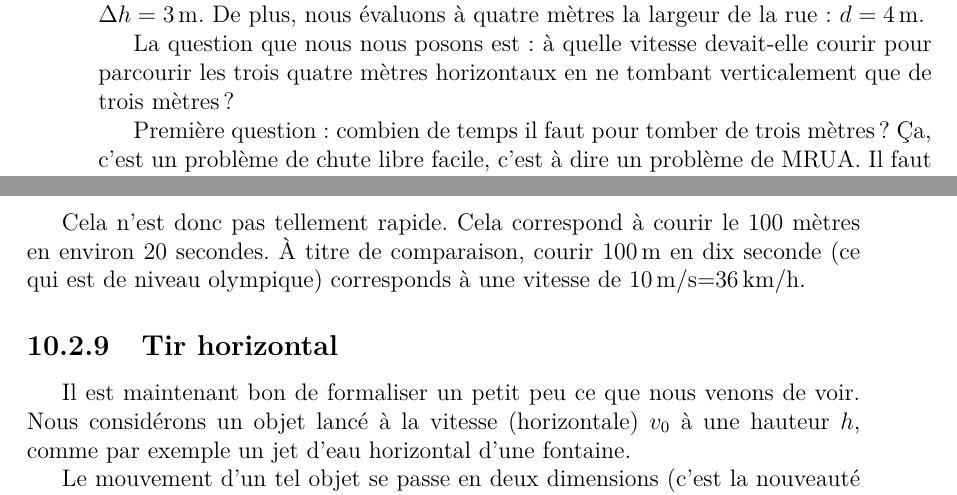
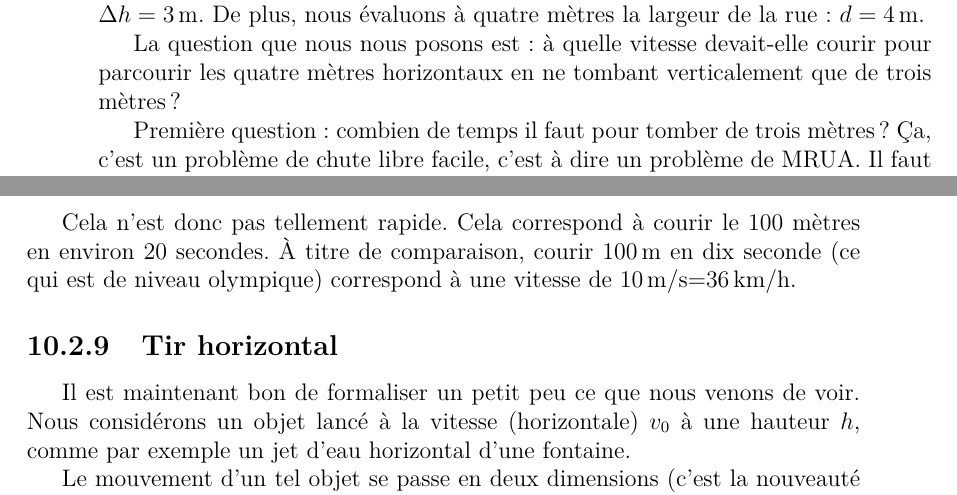
Before and after one commit to LaurentClaessens/echa, a LaTeX thesis (echa.tex, which reads gravitation.tex): two parts of pages 208 and 209 of 270, joined at a grey line, cut so that both start at the same text. Compiled offline with LaTeX, dvips and Ghostscript; a LaTeX package or settings file that is missing is left out.

Commit message:
Orthographe et typo. 	modified:   derivation.tex 	modified:   gravitation.tex

```diff
--- a/gravitation.tex
+++ b/gravitation.tex
@@ -181,7 +181,7 @@ Au début de \href{http://fr.wikipedia.org/wiki/Matrix}{Matrix}, Trinity saute d
 \input{Fig_Matrix.pstricks}
 Nous supposons que Trinilty arrive environ trois mètres plus bas, la hauteur moyenne d'un étage. Cela signifie que sur la figure, nous avons $\Delta h=\unit{3}{\meter}$. De plus, nous évaluons à quatre mètres la largeur de la rue : $d=\unit{4}{\meter}$.
 
-La question que nous nous posons est : à quelle vitesse devait-elle courir pour parcourir les trois quatre mètres horizontaux en ne tombant verticalement que de trois mètres ?
+La question que nous nous posons est : à quelle vitesse devait-elle courir pour parcourir les quatre mètres horizontaux en ne tombant verticalement que de trois mètres ?
 
 Première question : combien de temps il faut pour tomber de trois mètres ? Ça, c'est un problème de chute libre facile, c'est à dire un problème de MRUA. Il faut résoudre
 \begin{equation}
@@ -195,7 +195,7 @@ Maintenant, il faut chercher à quelle vitesse (horizontale) il faut sauter pour
 \end{equation}
 donc $v_0=4/t=\sqrt{8g/3}\simeq \unit{5.11}{\meter\per\second}=\unit{18.4}{\kilo\meter\per\hour}$.
 
-Cela n'est donc pas tellement rapide. Cela correspond à courir le $100$ mètres en environ $20$ secondes. À titre de comparaison, courir \unit{100}{\meter} en dix seconde (ce qui est de niveau olympique) corresponds à une vitesse de \unit{10}{\meter\per\second}=\unit{36}{\kilo\meter\per\hour}.
+Cela n'est donc pas tellement rapide. Cela correspond à courir le $100$ mètres en environ $20$ secondes. À titre de comparaison, courir \unit{100}{\meter} en dix seconde (ce qui est de niveau olympique) correspond à une vitesse de \unit{10}{\meter\per\second}=\unit{36}{\kilo\meter\per\hour}.
 
 %---------------------------------------------------------------------------------------------------------------------------
 \subsection{Tir horizontal}
```
Also changed, not shown: derivation.tex (+1 -1 lines).
